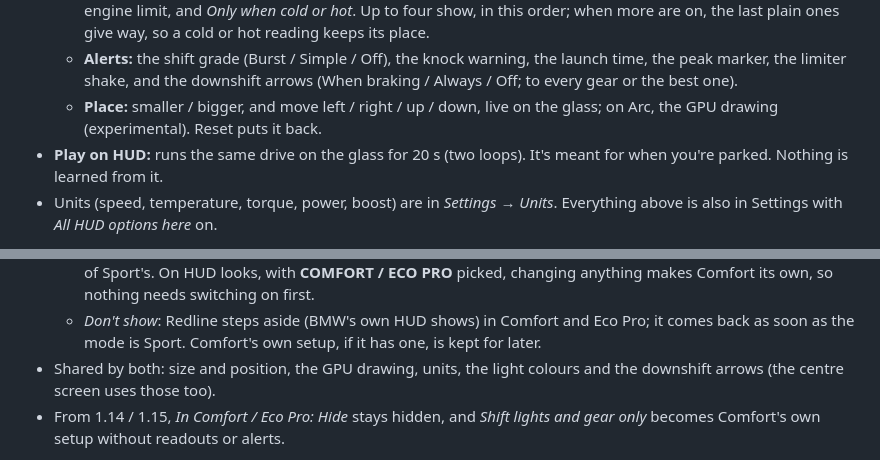
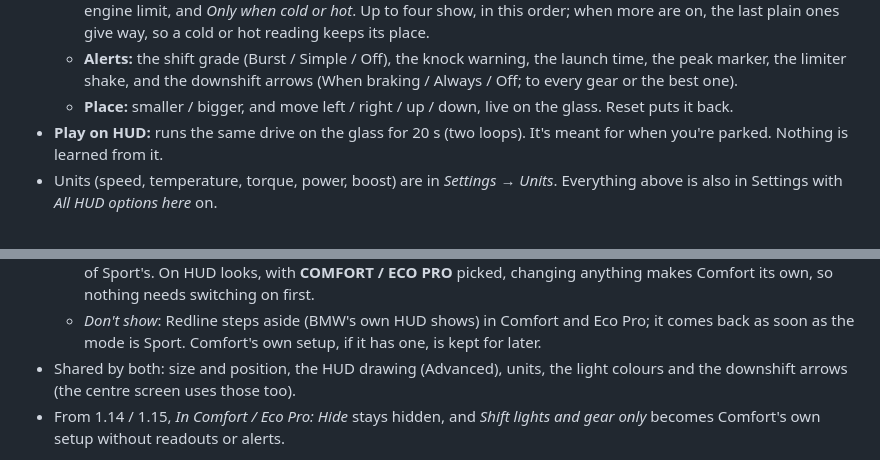
Before and after one commit to snorkmitzumi/idrive-apps, a Markdown page: apps/redline/README.md, 2 parts joined by grey strips. Drawn GitHub-style.

```diff
--- a/apps/redline/README.md
+++ b/apps/redline/README.md
@@ -134,7 +133,7 @@ missing falls back to Ubuntu.
   - **Alerts:** the shift grade (Burst / Simple / Off), the knock warning, the launch time, the
     peak marker, the limiter shake, and the downshift arrows (When braking / Always / Off; to every
     gear or the best one).
-  - **Place:** smaller / bigger, and move left / right / up / down, live on the glass; on Arc, the GPU drawing (experimental). Reset puts
+  - **Place:** smaller / bigger, and move left / right / up / down, live on the glass. Reset puts
     it back.
 - **Play on HUD:** runs the same drive on the glass for 20 s (two loops). It's meant for when
   you're parked. Nothing is learned from it.
@@ -161,7 +160,7 @@ as Live Data shows it) picks which one shows.
     anything makes Comfort its own, so nothing needs switching on first.
   - *Don't show*: Redline steps aside (BMW's own HUD shows) in Comfort and Eco Pro; it comes back as soon as the mode
     is Sport. Comfort's own setup, if it has one, is kept for later.
-- Shared by both: size and position, the GPU drawing, units, the light colours and the downshift
+- Shared by both: size and position, the HUD drawing (Advanced), units, the light colours and the downshift
   arrows (the centre screen uses those too).
 - From 1.14 / 1.15, *In Comfort / Eco Pro: Hide* stays hidden, and *Shift lights and gear only*
   becomes Comfort's own setup without readouts or alerts.
```
Also changed, not shown: other parts of apps/redline/README.md (+12 -18 lines), docs/media/redline_hud.gif, docs/media/redline_hud_banner.gif, docs/screens/redline_hud.png, 9 other files.
